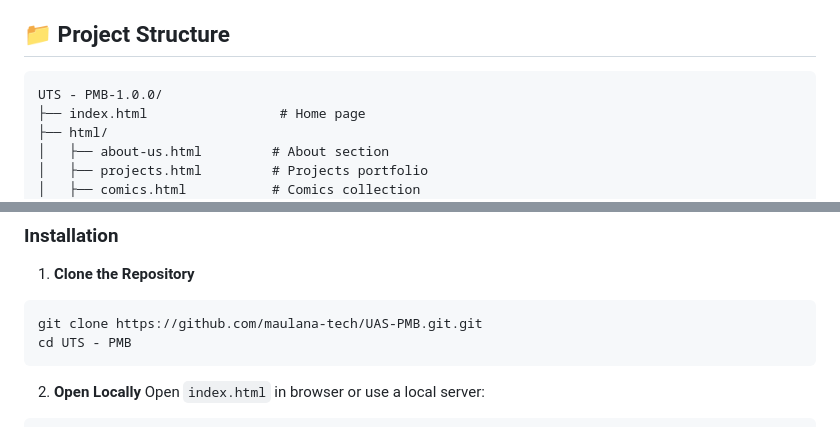
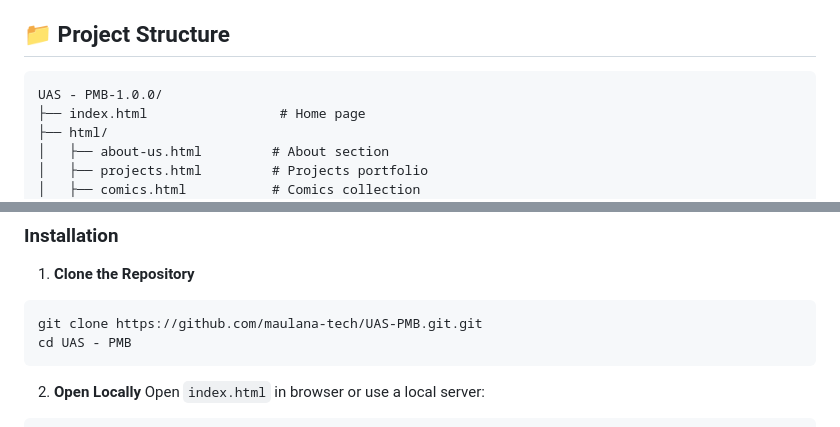
Before and after one commit to maulana-tech/UTS-PMB, a Markdown page: README.md, 2 parts joined by grey strips. Rendered like a GitHub page.

````diff
--- a/README.md
+++ b/README.md
@@ -86,7 +86,7 @@ A modern, responsive portfolio website built with Bootstrap 5 featuring a comic
 ## 📁 Project Structure
 
 ```
-UTS - PMB-1.0.0/
+UAS - PMB-1.0.0/
 ├── index.html                 # Home page
 ├── html/
 │   ├── about-us.html         # About section
@@ -134,7 +134,7 @@ UTS - PMB-1.0.0/
 1. **Clone the Repository**
 ```bash
 git clone https://github.com/maulana-tech/UAS-PMB.git.git
-cd UTS - PMB
+cd UAS - PMB
 ```
 
 2. **Open Locally**
````
Also changed, not shown: other parts of README.md (+5 -5 lines).
